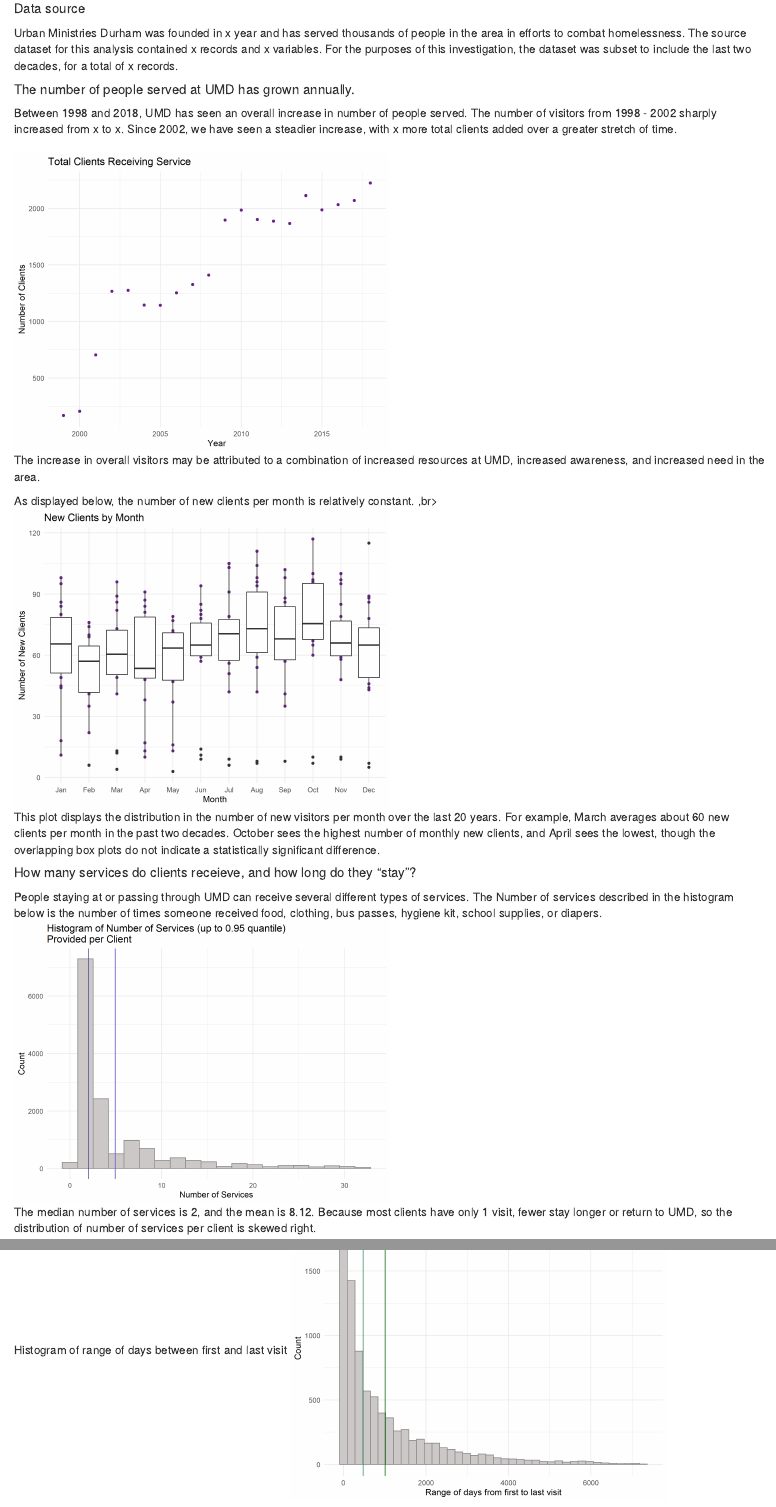
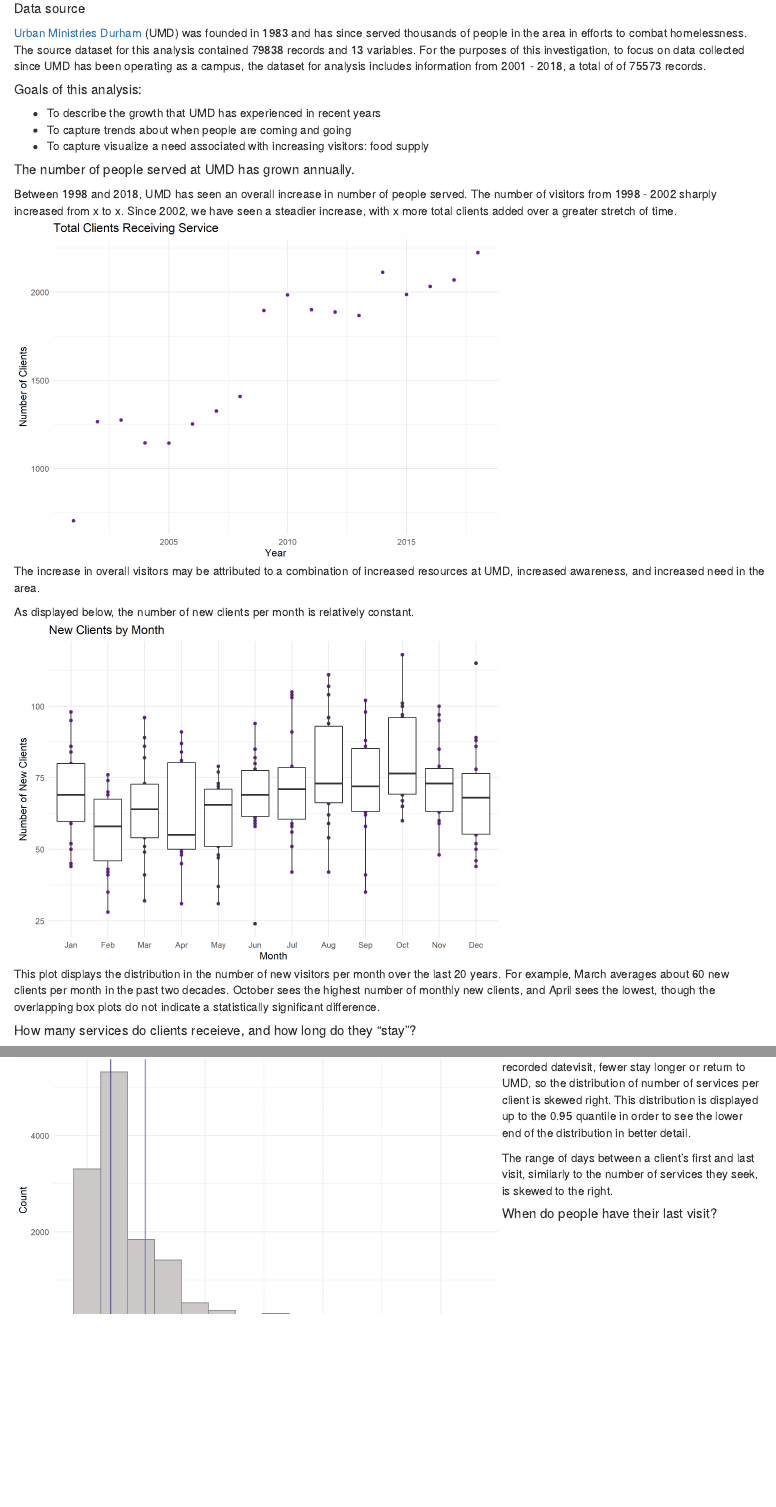
Before and after one commit to datasci611/bios611-projects-fall-2019-monicaeb, an R Markdown document (Project 1/results/project1draft.Rmd): the page in a window 1100 px wide, from 300 px down before the commit and from 140 px down after it, so that both start at the same text, and a second part further down, joined at a grey line. Rendered offline with R 4.5, knitr and Pandoc, with nearby package versions.

Commit message:
edited year subset to 2001+

```diff
--- a/Project 1/results/project1draft.Rmd
+++ b/Project 1/results/project1draft.Rmd
@@ -1,7 +1,7 @@
 ---
-title: "Project 1"
-author: "Monica E Borges"
-date: "9/23/2019"
+#title: "Project 1"
+#author: "Monica E Borges"
+#date: "9/23/2019"
 output: html_document
 ---
 
@@ -10,28 +16,32 @@ output: html_document
+##### Data source
+[Urban Ministries Durham](http://www.umdurham.org/) (UMD) was founded in 1983 and has since served thousands of people in the area in efforts to combat homelessness. The source dataset for this analysis contained 79838 records and 13 variables. For the purposes of this investigation, to focus on data collected since UMD has been operating as a campus, the dataset for analysis includes information from 2001 - 2018, a total of of 75573 records.
+<br>
 
 ##### Goals of this analysis:
 * To describe the growth that UMD has experienced in recent years
 * To capture trends about when people are coming and going
 * To capture visualize a need associated with increasing visitors: food supply
-
-##### Data source
-Urban Ministries Durham was founded in x year and has served thousands of people in the area in efforts to combat homelessness. The source dataset for this analysis contained x records and x variables. For the purposes of this investigation, the dataset was subset to include the last two decades, for a total of x records.
+<br>
 
 ##### The number of people served at UMD has grown annually.
-Between 1998 and 2018, UMD has seen an overall increase in number of people served. The number of visitors from 1998 - 2002 sharply increased from x to x. Since 2002, we have seen a steadier increase, with x more total clients added over a greater stretch of time. <br>
-<br> <img src="clients.year.point.png" width=50%/><br>
+Between 1998 and 2018, UMD has seen an overall increase in number of people served. The number of visitors from 1998 - 2002 sharply increased from x to x. Since 2002, we have seen a steadier increase, with x more total clients added over a greater stretch of time.
+<br> <img src="clients.year.point.png" width=65%/><br>
 The increase in overall visitors may be attributed to a combination of increased resources at UMD, increased awareness, and increased need in the area.
+<br>
 
 As displayed below, the number of new clients per month is relatively constant.
-,br> <img src="new.ids.month.box.png" width=50%/><br>
+<br> <img src="new.ids.month.box.png" width=65%/><br>
 This plot displays the distribution in the number of new visitors per month over the last 20 years. For example, March averages about 60 new clients per month in the past two decades. October sees the highest number of monthly new clients, and April sees the lowest, though the overlapping box plots do not indicate a statistically significant difference.
+<br>
 
 ##### How many services do clients receieve, and how long do they "stay"?
 People staying at or passing through UMD can receive several different types of services. The Number of services described in the histogram below is the number of times someone received food, clothing, bus passes, hygiene kit, school supplies, or diapers.
-<br> <img src="serv.hist.95.png" width=50%/> <br>
-The median number of services is 2, and the mean is 8.12. Because most clients have only 1 visit, fewer stay longer or return to UMD, so the distribution of number of services per client is skewed right.
+<br> <img style="float:left" src="serv.hist.95.png" width=65%/>
+The median number of services is 2, and the mean is 8.12. As many clients (n=6646) have only 1 recorded datevisit, fewer stay longer or return to UMD, so the distribution of number of services per client is skewed right. This distribution is displayed up to the 0.95 quantile in order to see the lower end of the distribution in better detail.
+<br>
 
-
-Histogram of range of days between first and last visit
-<img src="days.range.hist.png" width=50%/>
+The range of days between a client's first and last visit, similarly to the number of services they seek, is skewed to the right.
+<img style="float:right" src="days.range.hist.png" width=65%/>
+<br>
 
 ##### When do people have their last visit?
```
Also changed, not shown: Project 1/scripts/eda.R (+2 -2 lines), Project 1/results/all.serv.png, Project 1/results/clients.year.point.png, Project 1/results/days.range.hist.png, Project 1/results/dollars.month.box.png, Project 1/results/food.id.all.scat.png, Project 1/results/food.id.reg.scat.png, Project 1/results/last.ids.month.box.png, Project 1/results/last.serv.png, Project 1/results/new.ids.month.box.png, Project 1/results/project1draft.html, Project 1/results/serv.hist.95.png, Project 1/results/project1draft.Rmd (13 more changed lines).
